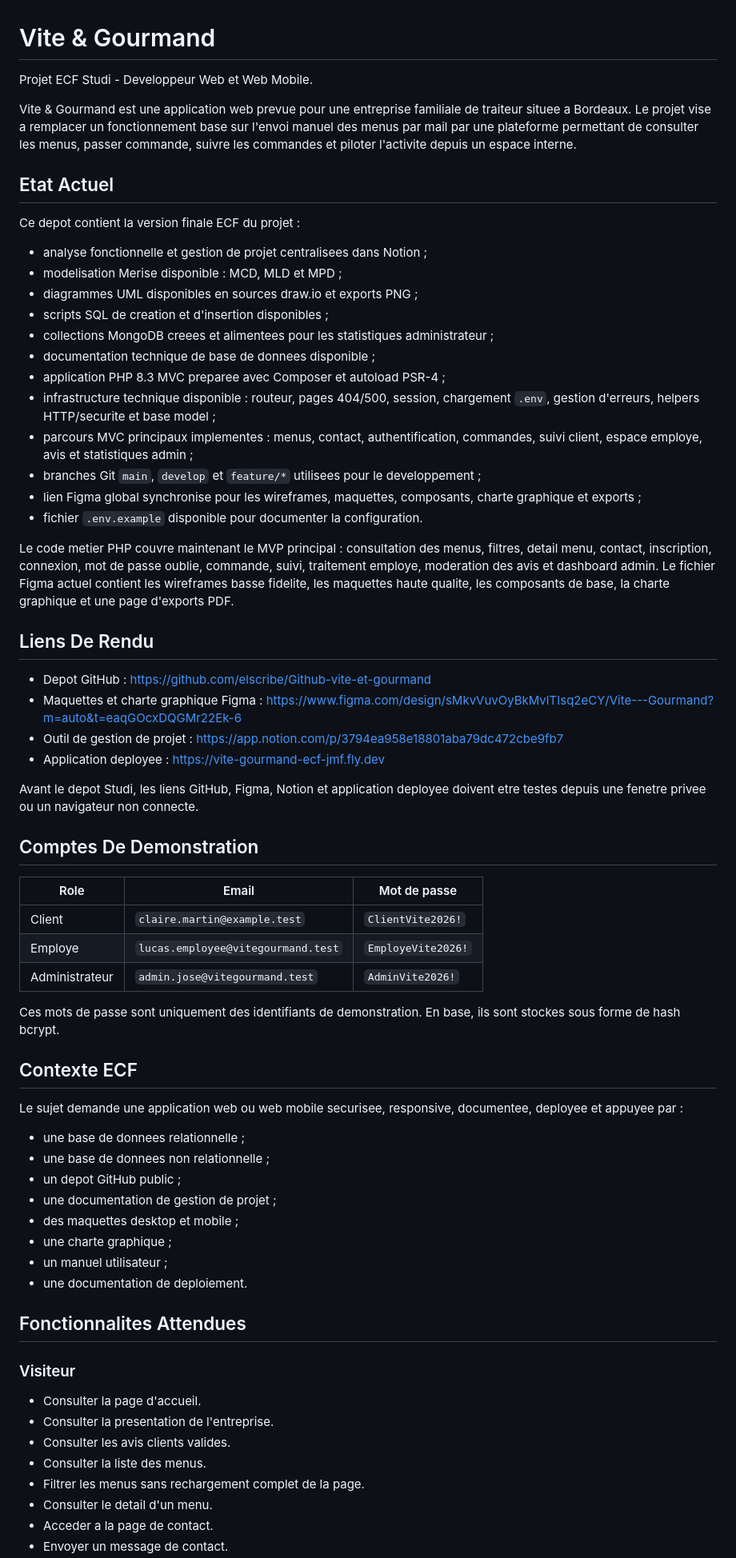
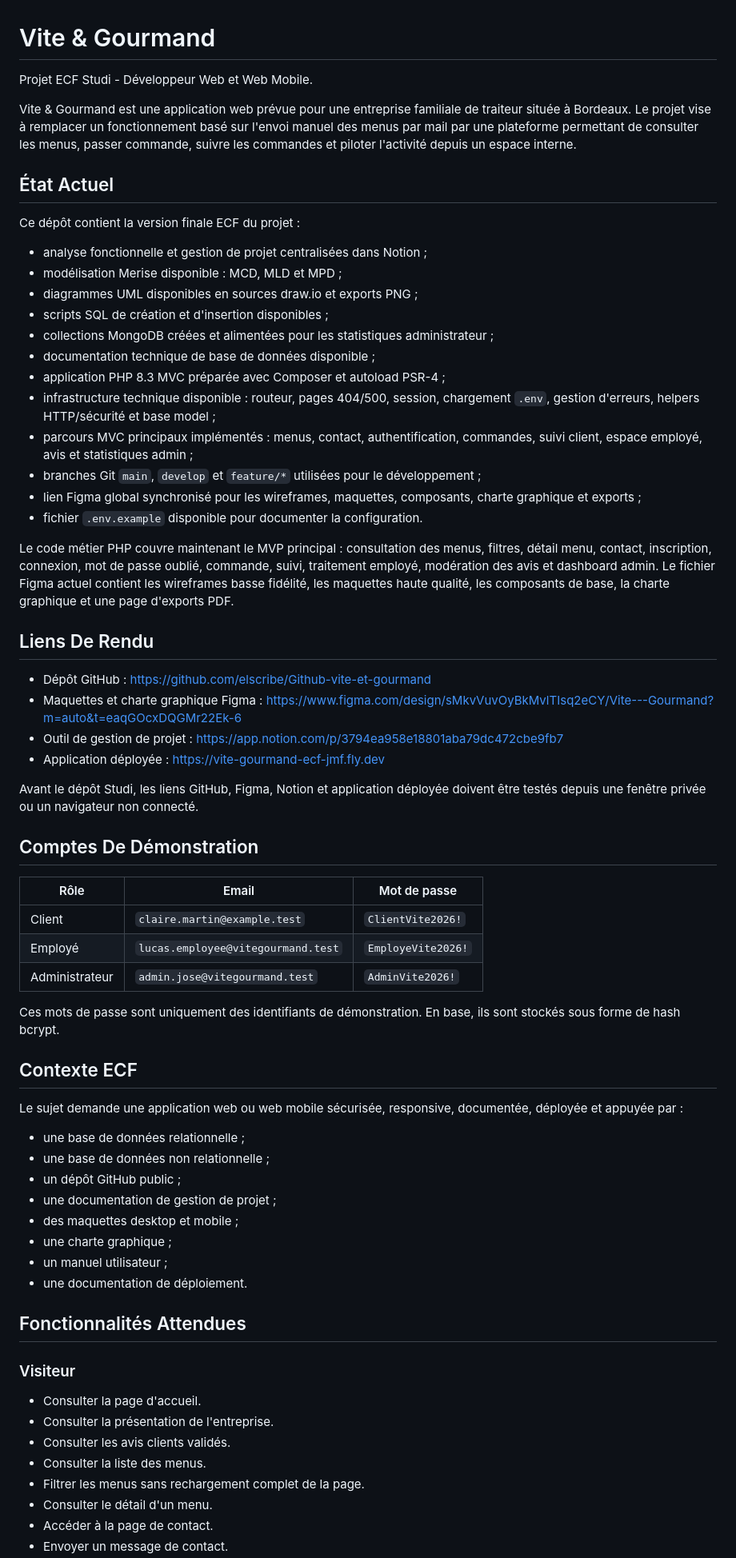
Before and after one commit to elscribe/Github-vite-et-gourmand, a Markdown page: README.md, the part around one of its changes. Shown at 80% size. Rendered like a GitHub page.

```diff
--- a/README.md
+++ b/README.md
@@ -1,84 +1,84 @@
 # Vite & Gourmand
 
-Projet ECF Studi - Developpeur Web et Web Mobile.
+Projet ECF Studi - Développeur Web et Web Mobile.
 
-Vite & Gourmand est une application web prevue pour une entreprise familiale de
-traiteur situee a Bordeaux. Le projet vise a remplacer un fonctionnement base
+Vite & Gourmand est une application web prévue pour une entreprise familiale de
+traiteur située à Bordeaux. Le projet vise à remplacer un fonctionnement basé
 sur l'envoi manuel des menus par mail par une plateforme permettant de consulter
-les menus, passer commande, suivre les commandes et piloter l'activite depuis un
+les menus, passer commande, suivre les commandes et piloter l'activité depuis un
 espace interne.
 
-## Etat Actuel
+## État Actuel
 
-Ce depot contient la version finale ECF du projet :
+Ce dépôt contient la version finale ECF du projet :
 
-- analyse fonctionnelle et gestion de projet centralisees dans Notion ;
-- modelisation Merise disponible : MCD, MLD et MPD ;
+- analyse fonctionnelle et gestion de projet centralisées dans Notion ;
+- modélisation Merise disponible : MCD, MLD et MPD ;
 - diagrammes UML disponibles en sources draw.io et exports PNG ;
-- scripts SQL de creation et d'insertion disponibles ;
-- collections MongoDB creees et alimentees pour les statistiques administrateur ;
-- documentation technique de base de donnees disponible ;
-- application PHP 8.3 MVC preparee avec Composer et autoload PSR-4 ;
+- scripts SQL de création et d'insertion disponibles ;
+- collections MongoDB créées et alimentées pour les statistiques administrateur ;
+- documentation technique de base de données disponible ;
+- application PHP 8.3 MVC préparée avec Composer et autoload PSR-4 ;
 - infrastructure technique disponible : routeur, pages 404/500,
-  session, chargement `.env`, gestion d'erreurs, helpers HTTP/securite et base
+  session, chargement `.env`, gestion d'erreurs, helpers HTTP/sécurité et base
   model ;
-- parcours MVC principaux implementes : menus, contact, authentification,
-  commandes, suivi client, espace employe, avis et statistiques admin ;
-- branches Git `main`, `develop` et `feature/*` utilisees pour le developpement ;
-- lien Figma global synchronise pour les wireframes, maquettes, composants,
+- parcours MVC principaux implémentés : menus, contact, authentification,
+  commandes, suivi client, espace employé, avis et statistiques admin ;
+- branches Git `main`, `develop` et `feature/*` utilisées pour le développement ;
+- lien Figma global synchronisé pour les wireframes, maquettes, composants,
   charte graphique et exports ;
 - fichier `.env.example` disponible pour documenter la configuration.
 
-Le code metier PHP couvre maintenant le MVP principal : consultation des menus,
-filtres, detail menu, contact, inscription, connexion, mot de passe oublie,
-commande, suivi, traitement employe, moderation des avis et dashboard admin. Le
-fichier Figma actuel contient les wireframes basse fidelite, les maquettes haute
-qualite, les composants de base, la charte graphique et une page d'exports PDF.
+Le code métier PHP couvre maintenant le MVP principal : consultation des menus,
+filtres, détail menu, contact, inscription, connexion, mot de passe oublié,
+commande, suivi, traitement employé, modération des avis et dashboard admin. Le
+fichier Figma actuel contient les wireframes basse fidélité, les maquettes haute
+qualité, les composants de base, la charte graphique et une page d'exports PDF.
 
 ## Liens De Rendu
 
-- Depot GitHub : <https://github.com/elscribe/Github-vite-et-gourmand>
+- Dépôt GitHub : <https://github.com/elscribe/Github-vite-et-gourmand>
 - Maquettes et charte graphique Figma : <https://www.figma.com/design/sMkvVuvOyBkMvlTIsq2eCY/Vite---Gourmand?m=auto&t=eaqGOcxDQGMr22Ek-6>
 - Outil de gestion de projet : <https://app.notion.com/p/3794ea958e18801aba79dc472cbe9fb7>
-- Application deployee : <https://vite-gourmand-ecf-jmf.fly.dev>
+- Application déployée : <https://vite-gourmand-ecf-jmf.fly.dev>
 
-Avant le depot Studi, les liens GitHub, Figma, Notion et application deployee
-doivent etre testes depuis une fenetre privee ou un navigateur non connecte.
+Avant le dépôt Studi, les liens GitHub, Figma, Notion et application déployée
+doivent être testés depuis une fenêtre privée ou un navigateur non connecté.
 
-## Comptes De Demonstration
+## Comptes De Démonstration
 
-| Role | Email | Mot de passe |
+| Rôle | Email | Mot de passe |
 | --- | --- | --- |
 | Client | `claire.martin@example.test` | `ClientVite2026!` |
-| Employe | `lucas.employee@vitegourmand.test` | `EmployeVite2026!` |
+| Employé | `lucas.employee@vitegourmand.test` | `EmployeVite2026!` |
 | Administrateur | `admin.jose@vitegourmand.test` | `AdminVite2026!` |
 
-Ces mots de passe sont uniquement des identifiants de demonstration. En base,
-ils sont stockes sous forme de hash bcrypt.
+Ces mots de passe sont uniquement des identifiants de démonstration. En base,
+ils sont stockés sous forme de hash bcrypt.
 
 ## Contexte ECF
 
-Le sujet demande une application web ou web mobile securisee, responsive,
-documentee, deployee et appuyee par :
+Le sujet demande une application web ou web mobile sécurisée, responsive,
+documentée, déployée et appuyée par :
 
-- une base de donnees relationnelle ;
-- une base de donnees non relationnelle ;
-- un depot GitHub public ;
+- une base de données relationnelle ;
+- une base de données non relationnelle ;
+- un dépôt GitHub public ;
 - une documentation de gestion de projet ;
 - des maquettes desktop et mobile ;
 - une charte graphique ;
 - un manuel utilisateur ;
-- une documentation de deploiement.
+- une documentation de déploiement.
 
-## Fonctionnalites Attendues
+## Fonctionnalités Attendues
 
 ### Visiteur
 
 - Consulter la page d'accueil.
-- Consulter la presentation de l'entreprise.
-- Consulter les avis clients valides.
+- Consulter la présentation de l'entreprise.
+- Consulter les avis clients validés.
 - Consulter la liste des menus.
 - Filtrer les menus sans rechargement complet de la page.
-- Consulter le detail d'un menu.
-- Acceder a la page de contact.
+- Consulter le détail d'un menu.
+- Accéder à la page de contact.
 - Envoyer un message de contact.
```
Also changed, not shown: other parts of README.md (+195 -195 lines).
